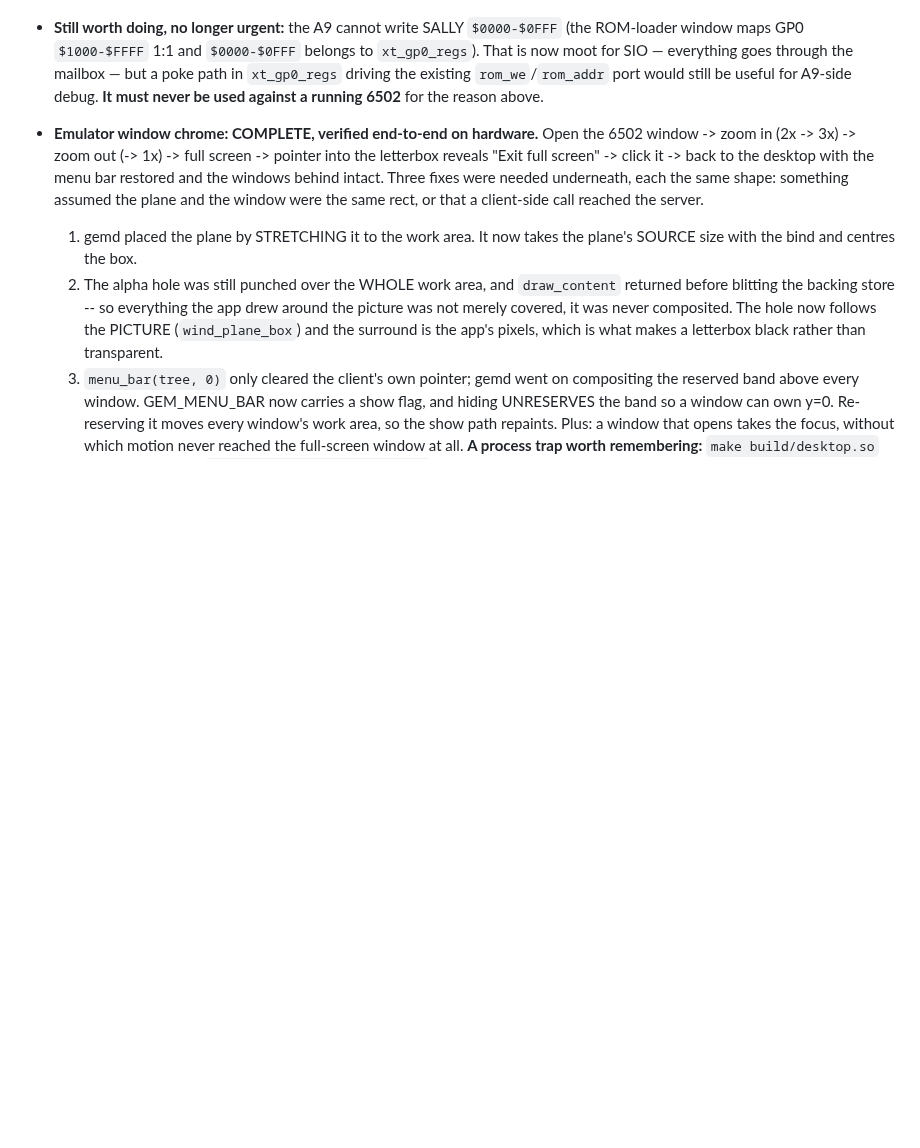
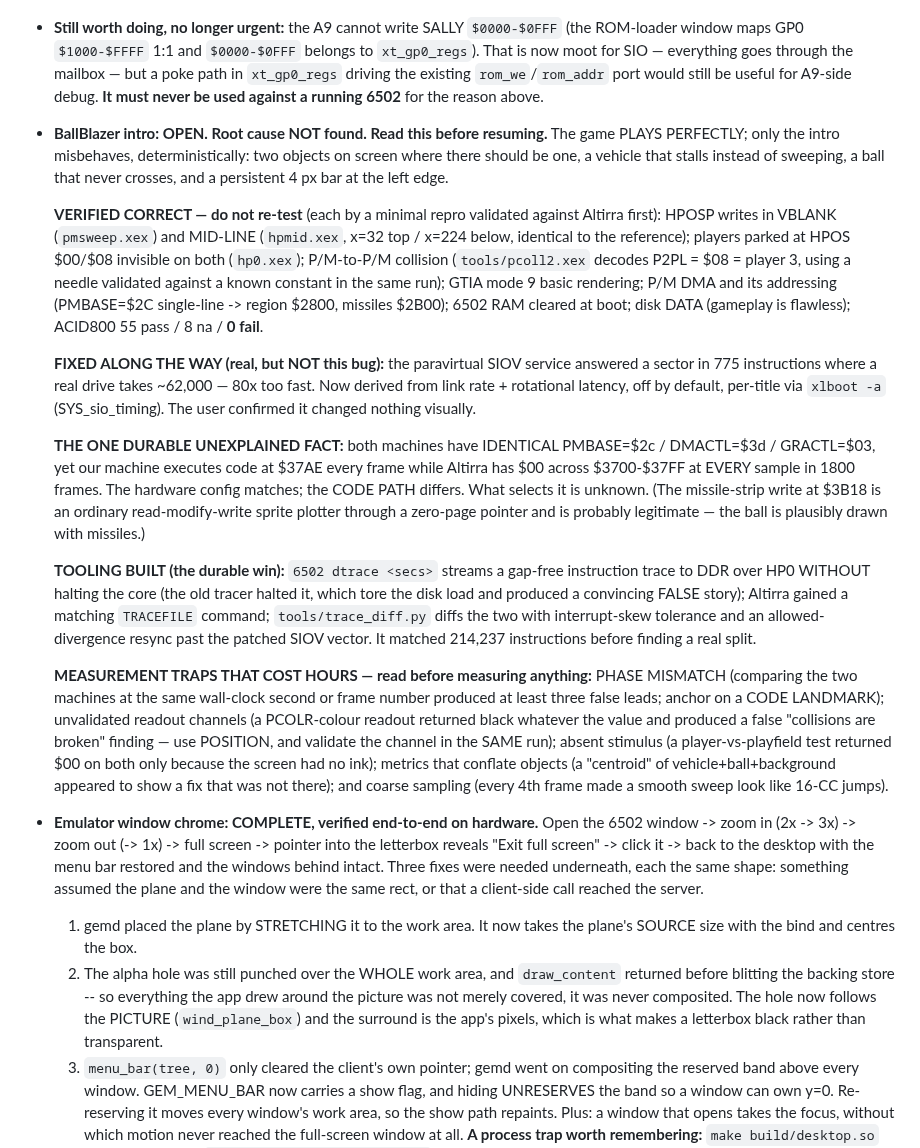
Before and after one commit to ThrudTheBarbarian/fpga-xt, a Markdown page: docs/NextSteps.md, the part around the change. Rendered like a GitHub page; blank space fills up the shorter version.

Commit message:
NextSteps: BallBlazer intro is OPEN — verified facts, traps, and the one live thread
Records what is PROVEN CORRECT (so nobody re-tests it), the SIOV timing fix that
was real but was not this bug, the single durable unexplained fact (identical
hardware config, different code path), the tracing tooling built along the way,
and the five measurement traps that produced false leads today.

```diff
--- a/docs/NextSteps.md
+++ b/docs/NextSteps.md
@@ -569,6 +569,54 @@ the doorbell→SIO-mailbox→A9 SIO worker, all st=01; the 6502 runs boot+game c
   goes through the mailbox — but a poke path in `xt_gp0_regs` driving the
   existing `rom_we`/`rom_addr` port would still be useful for A9-side debug.
   **It must never be used against a running 6502** for the reason above.
+- **BallBlazer intro: OPEN. Root cause NOT found. Read this before resuming.**
+  The game PLAYS PERFECTLY; only the intro misbehaves, deterministically: two
+  objects on screen where there should be one, a vehicle that stalls instead of
+  sweeping, a ball that never crosses, and a persistent 4 px bar at the left edge.
+
+  **VERIFIED CORRECT — do not re-test** (each by a minimal repro validated
+  against Altirra first): HPOSP writes in VBLANK (`pmsweep.xex`) and MID-LINE
+  (`hpmid.xex`, x=32 top / x=224 below, identical to the reference); players
+  parked at HPOS $00/$08 invisible on both (`hp0.xex`); P/M-to-P/M collision
+  (`tools/pcoll2.xex` decodes P2PL = $08 = player 3, using a needle validated
+  against a known constant in the same run); GTIA mode 9 basic rendering; P/M
+  DMA and its addressing (PMBASE=$2C single-line -> region $2800, missiles
+  $2B00); 6502 RAM cleared at boot; disk DATA (gameplay is flawless); ACID800
+  55 pass / 8 na / **0 fail**.
+
+  **FIXED ALONG THE WAY (real, but NOT this bug):** the paravirtual SIOV service
+  answered a sector in 775 instructions where a real drive takes ~62,000 — 80x
+  too fast. Now derived from link rate + rotational latency, off by default,
+  per-title via `xlboot -a` (SYS_sio_timing). The user confirmed it changed
+  nothing visually.
+
+  **THE ONE DURABLE UNEXPLAINED FACT:** both machines have IDENTICAL
+  PMBASE=$2c / DMACTL=$3d / GRACTL=$03, yet our machine executes code at $37AE
+  every frame while Altirra has $00 across $3700-$37FF at EVERY sample in 1800
+  frames. The hardware config matches; the CODE PATH differs. What selects it is
+  unknown. (The missile-strip write at $3B18 is an ordinary read-modify-write
+  sprite plotter through a zero-page pointer and is probably legitimate — the
+  ball is plausibly drawn with missiles.)
+
+  **TOOLING BUILT (the durable win):** `6502 dtrace <secs>` streams a gap-free
+  instruction trace to DDR over HP0 WITHOUT halting the core (the old tracer
+  halted it, which tore the disk load and produced a convincing FALSE story);
+  Altirra gained a matching `TRACEFILE` command; `tools/trace_diff.py` diffs the
+  two with interrupt-skew tolerance and an allowed-divergence resync past the
+  patched SIOV vector. It matched 214,237 instructions before finding a real
+  split.
+
+  **MEASUREMENT TRAPS THAT COST HOURS — read before measuring anything:**
+  PHASE MISMATCH (comparing the two machines at the same wall-clock second or
+  frame number produced at least three false leads; anchor on a CODE LANDMARK);
+  unvalidated readout channels (a PCOLR-colour readout returned black whatever
+  the value and produced a false "collisions are broken" finding — use POSITION,
+  and validate the channel in the SAME run); absent stimulus (a
+  player-vs-playfield test returned $00 on both only because the screen had no
+  ink); metrics that conflate objects (a "centroid" of vehicle+ball+background
+  appeared to show a fix that was not there); and coarse sampling (every 4th
+  frame made a smooth sweep look like 16-CC jumps).
+
 - **Emulator window chrome: COMPLETE, verified end-to-end on hardware.**
   Open the 6502 window -> zoom in (2x -> 3x) -> zoom out (-> 1x) -> full screen
   -> pointer into the letterbox reveals "Exit full screen" -> click it -> back to
```
